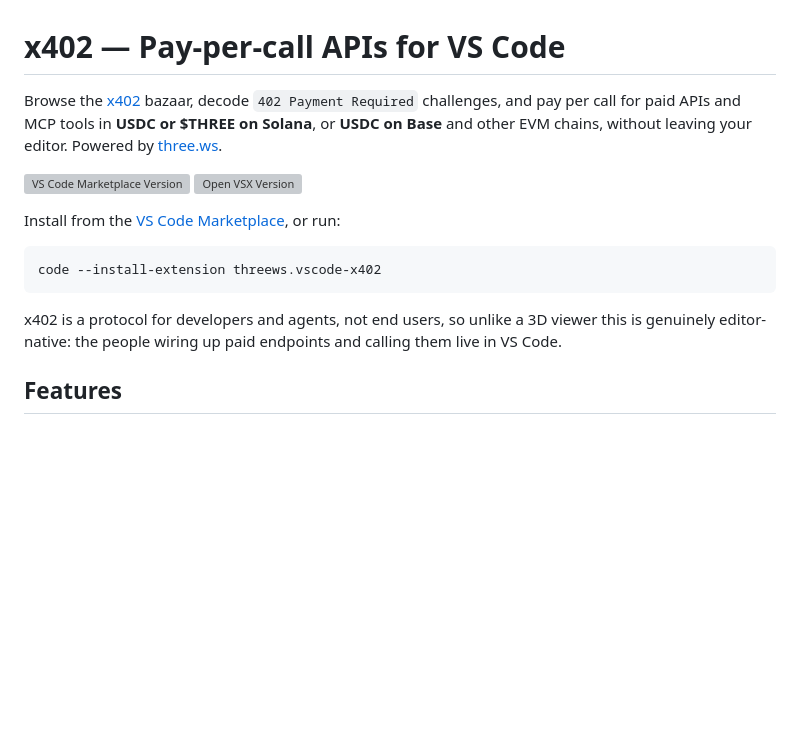
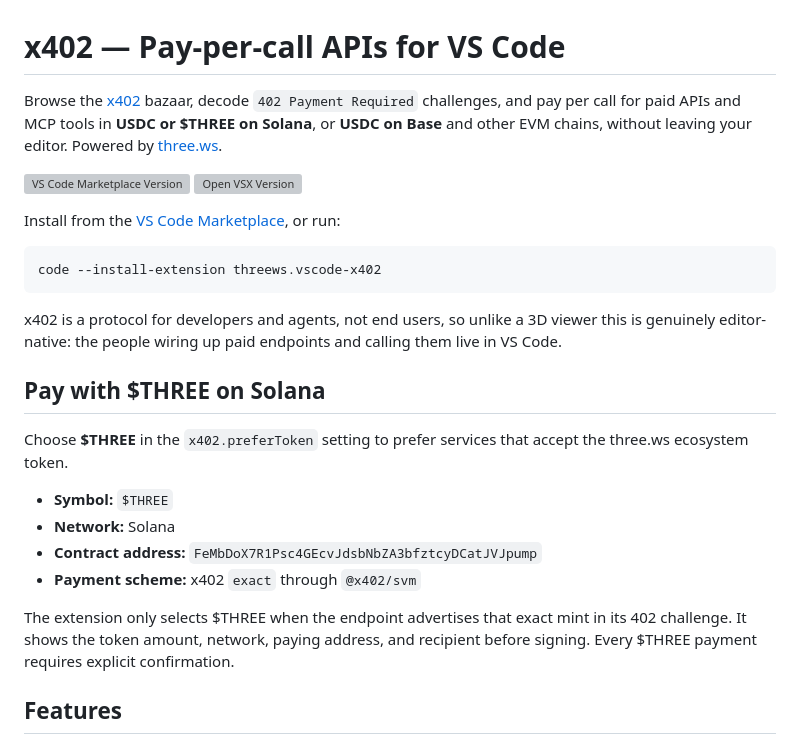
Before and after one commit to nirholas/vscode-x402, a Markdown page: docs/usage.md, the part around one of its changes. Rendered like a GitHub page; blank space fills up the shorter version; grey boxes are pictures that could not be loaded.

Commit message:
docs: add THREE payment setup to usage guide

```diff
--- a/docs/usage.md
+++ b/docs/usage.md
@@ -17,6 +17,20 @@ code --install-extension threews.vscode-x402
 x402 is a protocol for developers and agents, not end users, so unlike a 3D
 viewer this is genuinely editor-native: the people wiring up paid endpoints and
 calling them live in VS Code.
+
+## Pay with $THREE on Solana
+
+Choose **$THREE** in the `x402.preferToken` setting to prefer services that
+accept the three.ws ecosystem token.
+
+- **Symbol:** `$THREE`
+- **Network:** Solana
+- **Contract address:** `FeMbDoX7R1Psc4GEcvJdsbNbZA3bfztcyDCatJVJpump`
+- **Payment scheme:** x402 `exact` through `@x402/svm`
+
+The extension only selects $THREE when the endpoint advertises that exact mint
+in its 402 challenge. It shows the token amount, network, paying address, and
+recipient before signing. Every $THREE payment requires explicit confirmation.
 
 ## Features
 
```
Also changed, not shown: other parts of docs/usage.md (+1 -1 lines).
